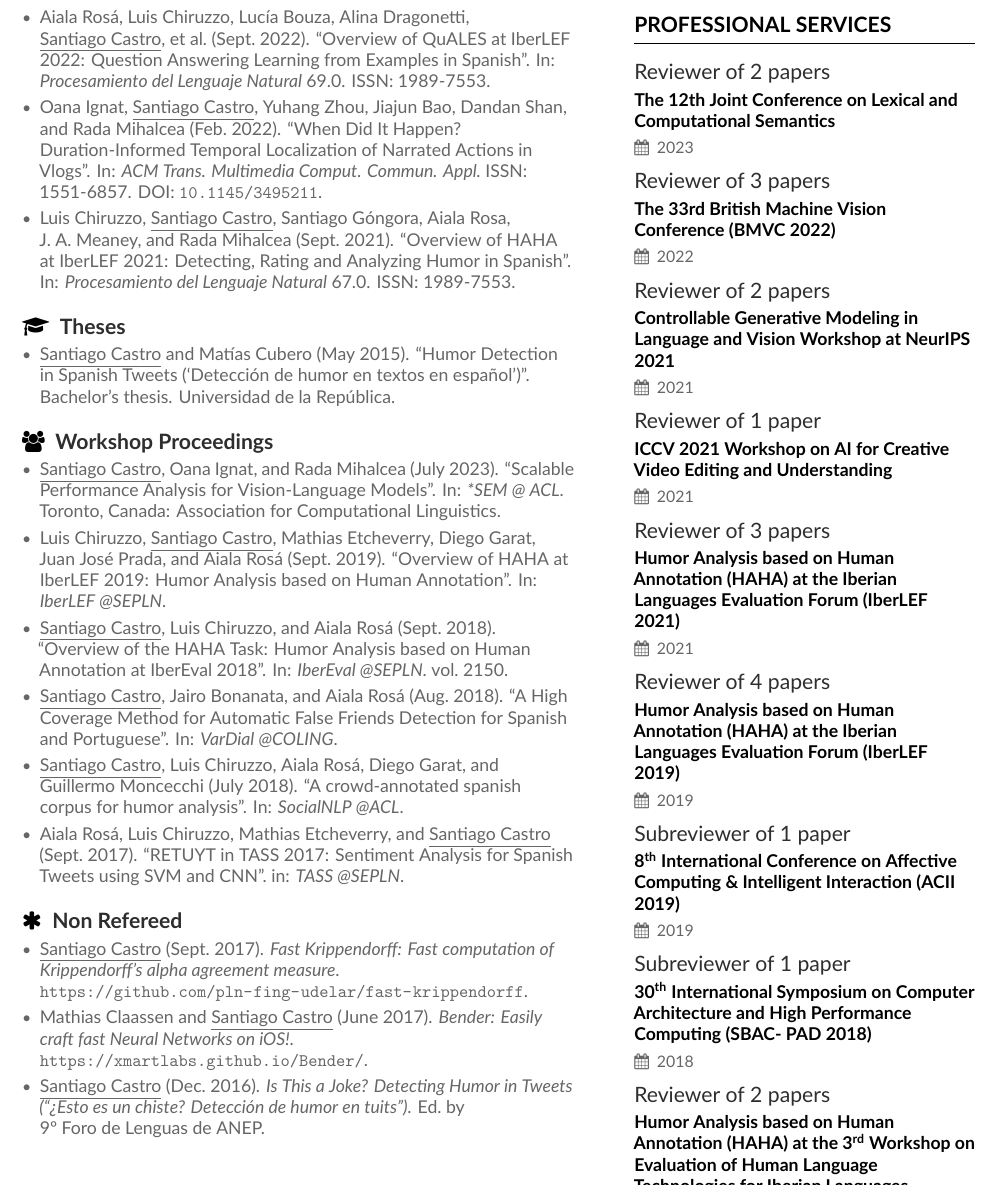
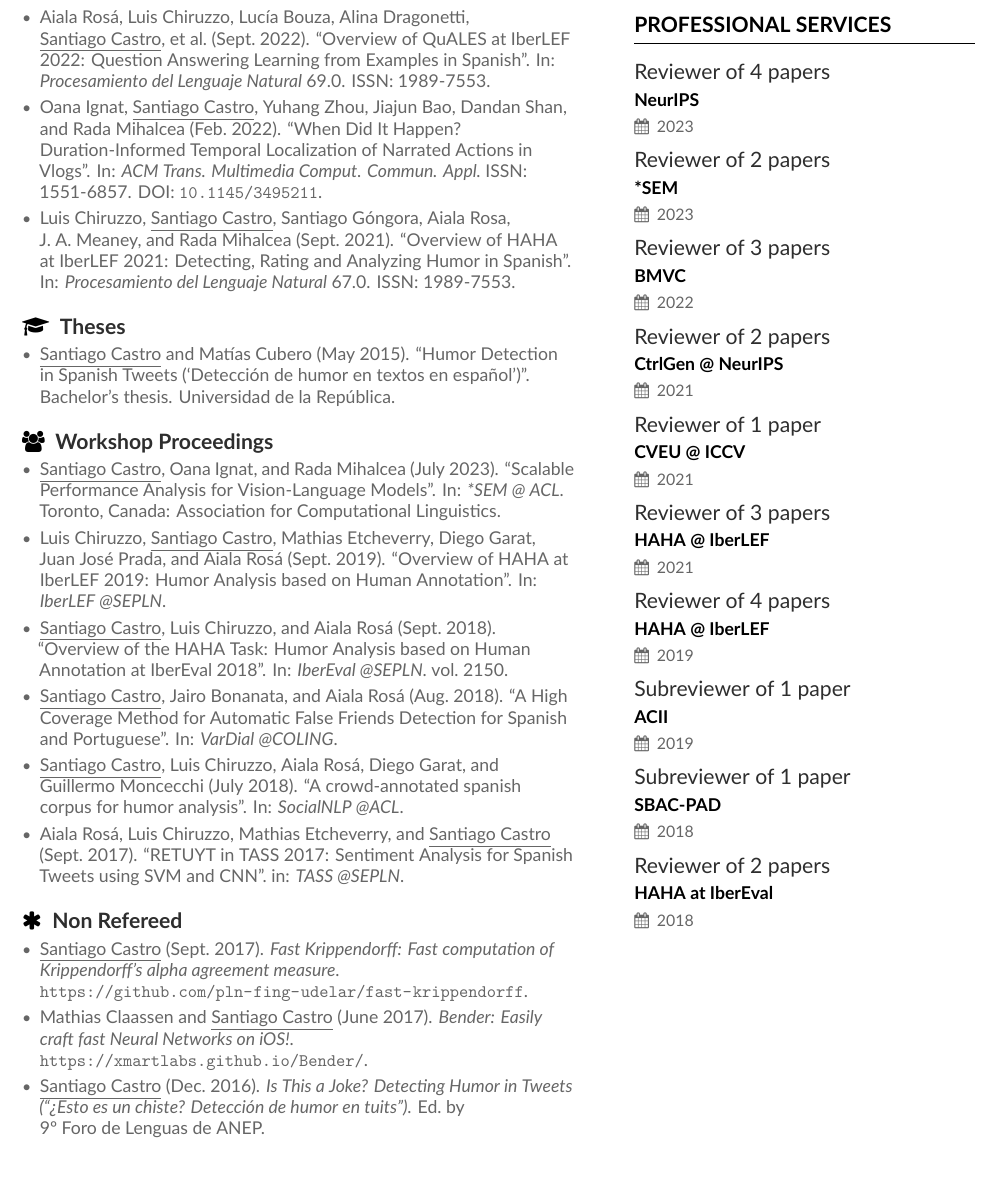
Before and after one commit to bryant1410/resume, a LaTeX CV (main.tex, which reads page2sidebar.tex): part of page 2 of 4, cut so that both start at the same text. Compiled offline with XeLaTeX.

Commit message:
Add that NeurIPS review service

```diff
--- a/page2sidebar.tex
+++ b/page2sidebar.tex
@@ -5,21 +5,22 @@ automático de respuestas según relevancia'')}{B.Eng. thesis, Universidad de la
 
 \cvsection{Professional Services}
 
-\cvevent{Reviewer of 2 papers}{The 12th Joint Conference on Lexical and Computational Semantics}{2023}{}
+\cvevent{Reviewer of 4 papers}{NeurIPS}{2023}{}
 
-\cvevent{Reviewer of 3 papers}{The 33rd British Machine Vision Conference (BMVC 2022)}{2022}{}
+\cvevent{Reviewer of 2 papers}{*SEM}{2023}{}
 
-\cvevent{Reviewer of 2 papers}{Controllable Generative Modeling in Language and Vision Workshop at NeurIPS 2021}{2021}{}
+\cvevent{Reviewer of 3 papers}{BMVC}{2022}{}
 
-\cvevent{Reviewer of 1 paper}{ICCV 2021 Workshop on AI for Creative Video Editing and Understanding}{2021}{}
+\cvevent{Reviewer of 2 papers}{CtrlGen @ NeurIPS}{2021}{}
 
-\cvevent{Reviewer of 3 papers}{Humor Analysis based on Human Annotation (HAHA) at the Iberian Languages Evaluation Forum (IberLEF 2021)}{2021}{}
+\cvevent{Reviewer of 1 paper}{CVEU @ ICCV}{2021}{}
 
-\cvevent{Reviewer of 4 papers}{Humor Analysis based on Human Annotation (HAHA) at the Iberian Languages Evaluation Forum (IberLEF 2019)}{2019}{}
+\cvevent{Reviewer of 3 papers}{HAHA @ IberLEF}{2021}{}
 
-\cvevent{Subreviewer of 1 paper}{\nth{8} International Conference on Affective Computing \& Intelligent Interaction (ACII 2019)}{2019}{}
+\cvevent{Reviewer of 4 papers}{HAHA @ IberLEF}{2019}{}
 
-\cvevent{Subreviewer of 1 paper}{\nth{30} International Symposium on Computer Architecture and High Performance Computing (SBAC-
-PAD 2018)}{2018}{}
+\cvevent{Subreviewer of 1 paper}{ACII}{2019}{}
 
-\cvevent{Reviewer of 2 papers}{Humor Analysis based on Human Annotation (HAHA) at the \nth{3} Workshop on Evaluation of Human Language Technologies for Iberian Languages (IberEval 2018)}{2018}{}
+\cvevent{Subreviewer of 1 paper}{SBAC-PAD}{2018}{}
+
+\cvevent{Reviewer of 2 papers}{HAHA at IberEval}{2018}{}
```
